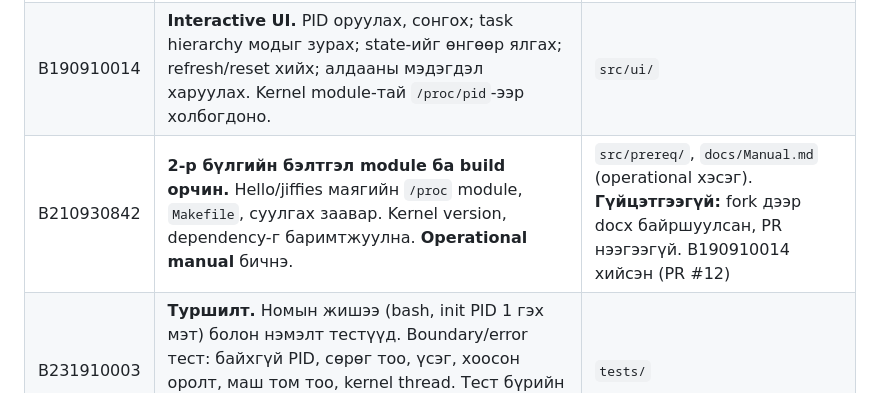
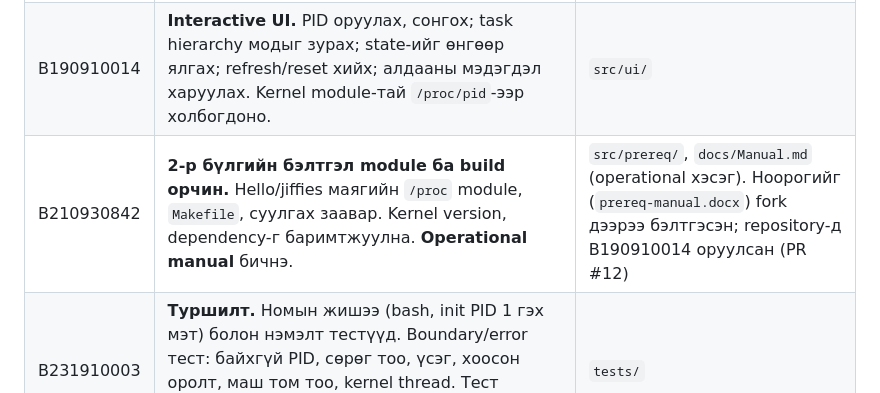
Before and after one commit to Tugu8/os-bd1-IV-2-2-, a Markdown page: docs/TASKS.md, the part around the change. Drawn GitHub-style.

```diff
--- a/docs/TASKS.md
+++ b/docs/TASKS.md
@@ -15,7 +15,7 @@
 |---|---|---|
 | B242270047 | **Үндсэн kernel module.** `/proc/pid`-ийн write (`kmalloc`, `copy_from_user`, `kstrtol`), read (`find_vpid`, `pid_task`, command/pid/state), алдаа шалгах (NULL PID → 0). Parent болон children жагсаалтыг гаргадаг өргөтгөл. Шинэ kernel-ийн API (`proc_ops`, `__state`). | `src/kmod/` |
 | B190910014 | **Interactive UI.** PID оруулах, сонгох; task hierarchy модыг зурах; state-ийг өнгөөр ялгах; refresh/reset хийх; алдааны мэдэгдэл харуулах. Kernel module-тай `/proc/pid`-ээр холбогдоно. | `src/ui/` |
-| B210930842 | **2-р бүлгийн бэлтгэл module ба build орчин.** Hello/jiffies маягийн `/proc` module, `Makefile`, суулгах заавар. Kernel version, dependency-г баримтжуулна. **Operational manual** бичнэ. | `src/prereq/`, `docs/Manual.md` (operational хэсэг). **Гүйцэтгээгүй:** fork дээр docx байршуулсан, PR нээгээгүй. B190910014 хийсэн (PR #12) |
+| B210930842 | **2-р бүлгийн бэлтгэл module ба build орчин.** Hello/jiffies маягийн `/proc` module, `Makefile`, суулгах заавар. Kernel version, dependency-г баримтжуулна. **Operational manual** бичнэ. | `src/prereq/`, `docs/Manual.md` (operational хэсэг). Ноорогийг (`prereq-manual.docx`) fork дээрээ бэлтгэсэн; repository-д B190910014 оруулсан (PR #12) |
 | B231910003 | **Туршилт.** Номын жишээ (bash, init PID 1 гэх мэт) болон нэмэлт тестүүд. Boundary/error тест: байхгүй PID, сөрөг тоо, үсэг, хоосон оролт, маш том тоо, kernel thread. Тест бүрийн хүлээгдсэн ба бодит үр дүнг screenshot-той хадгална. | `tests/` |
 | B232270108 | **Үндсэн тайлан.** Онолын үндэс (PCB, `task_struct`, process state, `/proc`), системийн зохиомж (компонент ба өгөгдлийн урсгалын диаграм), үр дүн ба хэлэлцүүлгийг нэгтгэж **Report.pdf** гаргана. | `report/`. **Гүйцэтгээгүй:** repository-д commit, PR байхгүй. B190910014, B242270047 хийсэн (PR #13, #14) |
 | B241940099 | **Хэрэглэгчийн manual ба танилцуулга.** User manual (дүрслэлийн тэмдэг, өнгө, 2+ жишээ, түгээмэл алдаа), README Quick Start, MS Teams БД1 пост. **IV-2-5-ийн шүүмжийг** зохион байгуулна (бүх гишүүн оролцоно). | `docs/Manual.md` (хэрэглэгчийн хэсэг), `review/` |
```
Also changed, not shown: CHANGELOG.md (+1 -1 lines).
